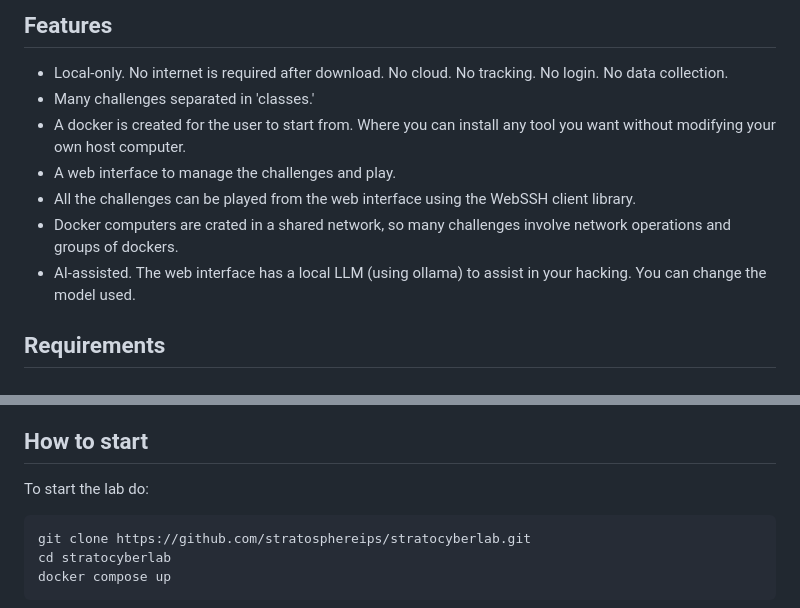
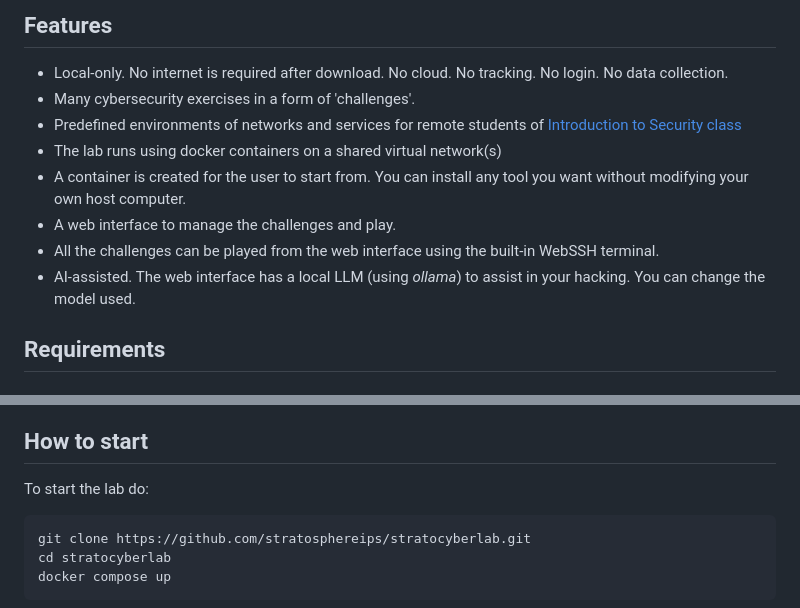
Before and after one commit to stratosphereips/stratocyberlab, a Markdown page: README.md, 2 parts joined by grey strips. Rendered like a GitHub page.

````diff
--- a/README.md
+++ b/README.md
@@ -20,12 +20,13 @@ StratoCyberLab is an offline security cyber range to test your knowledge and cap
 
 ## Features
 * Local-only. No internet is required after download. No cloud. No tracking. No login. No data collection.
-* Many challenges separated in 'classes.'
-* A docker is created for the user to start from. Where you can install any tool you want without modifying your own host computer.
+* Many cybersecurity exercises in a form of 'challenges'.
+* Predefined environments of networks and services for remote students of [Introduction to Security class](https://cybersecurity.bsy.fel.cvut.cz/)
+* The lab runs using docker containers on a shared virtual network(s)
+* A container is created for the user to start from. You can install any tool you want without modifying your own host computer.
 * A web interface to manage the challenges and play.
-* All the challenges can be played from the web interface using the WebSSH client library.
-* Docker computers are crated in a shared network, so many challenges involve network operations and groups of dockers.
-* AI-assisted. The web interface has a local LLM (using ollama) to assist in your hacking. You can change the model used.
+* All the challenges can be played from the web interface using the built-in WebSSH terminal.
+* AI-assisted. The web interface has a local LLM (using _ollama_) to assist in your hacking. You can change the model used.
 
 ## Requirements
 
@@ -43,7 +44,7 @@ The only requirement to run StratoCyberLab is to have `docker (v>20.10)` install
 
 
 To start the lab do:
-```
+```bash
 git clone https://github.com/stratosphereips/stratocyberlab.git
 cd stratocyberlab
 docker compose up
````
